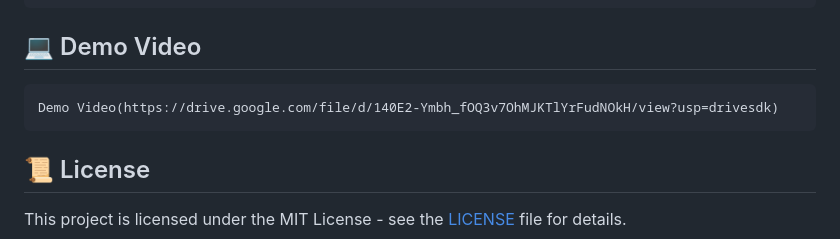
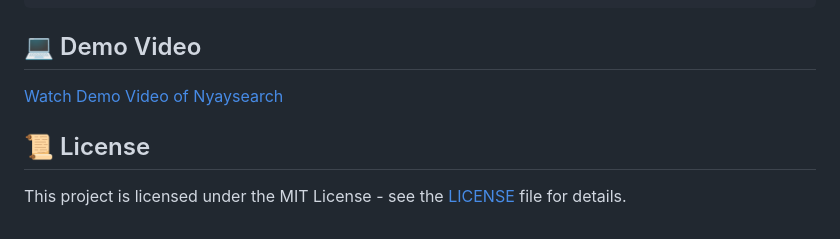
Before and after one commit to prelekar0/NyayaSearch, a Markdown page: README.md, the part around the change. Drawn GitHub-style.

````diff
--- a/README.md
+++ b/README.md
@@ -88,9 +88,8 @@ CSRF_TRUSTED_ORIGINS = [
 ```
 
 ## 💻 Demo Video
-```
-Demo Video(https://drive.google.com/file/d/140E2-Ymbh_fOQ3v7OhMJKTlYrFudNOkH/view?usp=drivesdk)
-```
+[Watch Demo Video of Nyaysearch](https://drive.google.com/file/d/140E2-Ymbh_fOQ3v7OhMJKTlYrFudNOkH/view?usp=drivesdk)
+
 
 ## 📜 License
 This project is licensed under the MIT License - see the [LICENSE](LICENSE) file for details.
````
